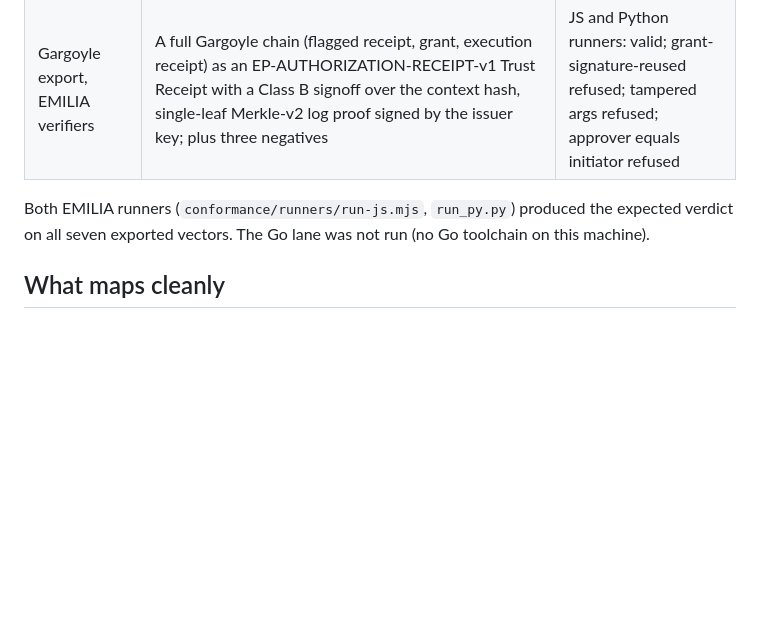
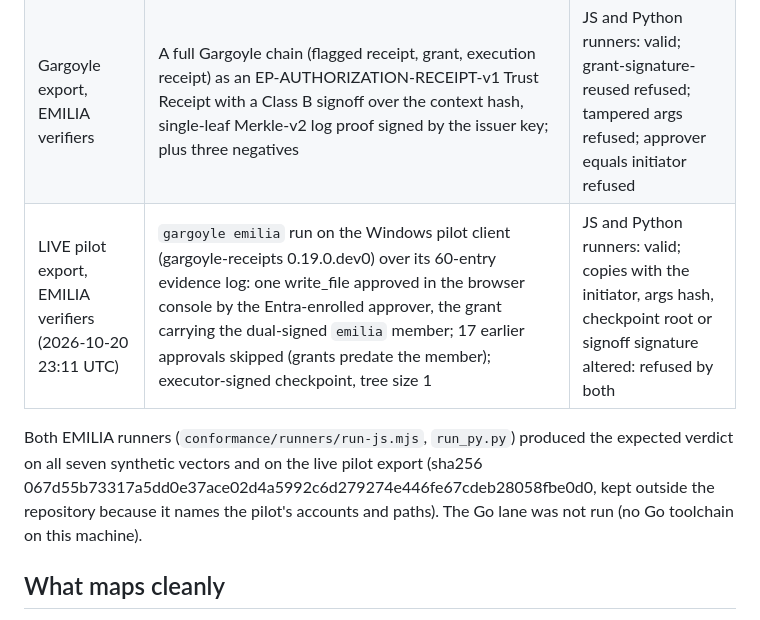
Before and after one commit to Elyon-Sol/Gargoyle, a Markdown page: docs/interop-emilia.md, the part around the change. Drawn GitHub-style; blank space fills up the shorter version.

Commit message:
Docs: first live EMILIA export from the pilot client verified by their runners
Co-Authored-By: Claude Mythos 5.1 <noreply@anthropic.com>

```diff
--- a/docs/interop-emilia.md
+++ b/docs/interop-emilia.md
@@ -18,9 +18,12 @@ verifiers (commit 3f712d2 of their repository, their runners unmodified).
 | EMILIA vectors, Gargoyle canonical form | EP-CANONICALIZATION-v1, 35 vectors (NFC, surrogates, duplicate names, depth, I-JSON profile) | 35/35 agree |
 | Gargoyle export, EMILIA verifiers | A Gargoyle receipt and an execution receipt wrapped as EP-RECEIPT-v1 under the issuer and executor keys; a tampered copy | JS and Python runners: valid, valid, refused |
 | Gargoyle export, EMILIA verifiers | A full Gargoyle chain (flagged receipt, grant, execution receipt) as an EP-AUTHORIZATION-RECEIPT-v1 Trust Receipt with a Class B signoff over the context hash, single-leaf Merkle-v2 log proof signed by the issuer key; plus three negatives | JS and Python runners: valid; grant-signature-reused refused; tampered args refused; approver equals initiator refused |
+| LIVE pilot export, EMILIA verifiers (2026-10-20 23:11 UTC) | `gargoyle emilia` run on the Windows pilot client (gargoyle-receipts 0.19.0.dev0) over its 60-entry evidence log: one write_file approved in the browser console by the Entra-enrolled approver, the grant carrying the dual-signed `emilia` member; 17 earlier approvals skipped (grants predate the member); executor-signed checkpoint, tree size 1 | JS and Python runners: valid; copies with the initiator, args hash, checkpoint root or signoff signature altered: refused by both |
 
 Both EMILIA runners (`conformance/runners/run-js.mjs`, `run_py.py`) produced
-the expected verdict on all seven exported vectors. The Go lane was not run
+the expected verdict on all seven synthetic vectors and on the live pilot export
+(sha256 067d55b73317a5dd0e37ace02d4a5992c6d279274e446fe67cdeb28058fbe0d0, kept
+outside the repository because it names the pilot's accounts and paths). The Go lane was not run
 (no Go toolchain on this machine).
 
 ## What maps cleanly
```
Also changed, not shown: ROADMAP.md (+3 -1 lines).
